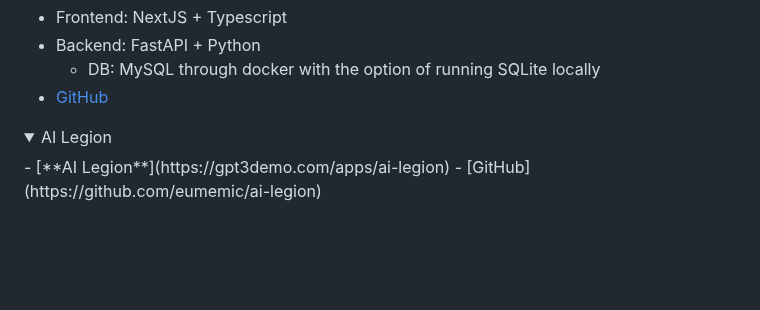
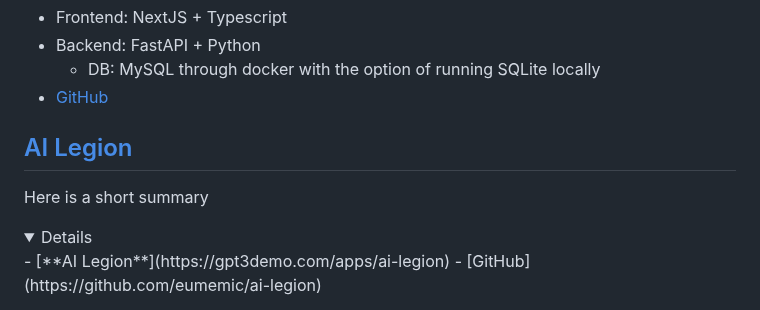
Before and after one commit to tizkovatereza/AI, a Markdown page: readme.md, the part around one of its changes. Drawn GitHub-style; folded sections open; blank space fills up the shorter version.

```diff
--- a/readme.md
+++ b/readme.md
@@ -22,7 +22,9 @@ Stack:
 -  [GitHub](https://github.com/reworkd/AgentGPT)
 </details>
 
-<details><summary>AI Legion</summary>
+## [AI Legion](https://gpt3demo.com/apps/ai-legion)
+Here is a short summary
+<details>
 - [**AI Legion**](https://gpt3demo.com/apps/ai-legion)
-	- [GitHub](https://github.com/eumemic/ai-legion)
+- [GitHub](https://github.com/eumemic/ai-legion)
 </details>
```
Also changed, not shown: other parts of readme.md (+3 -2 lines).
